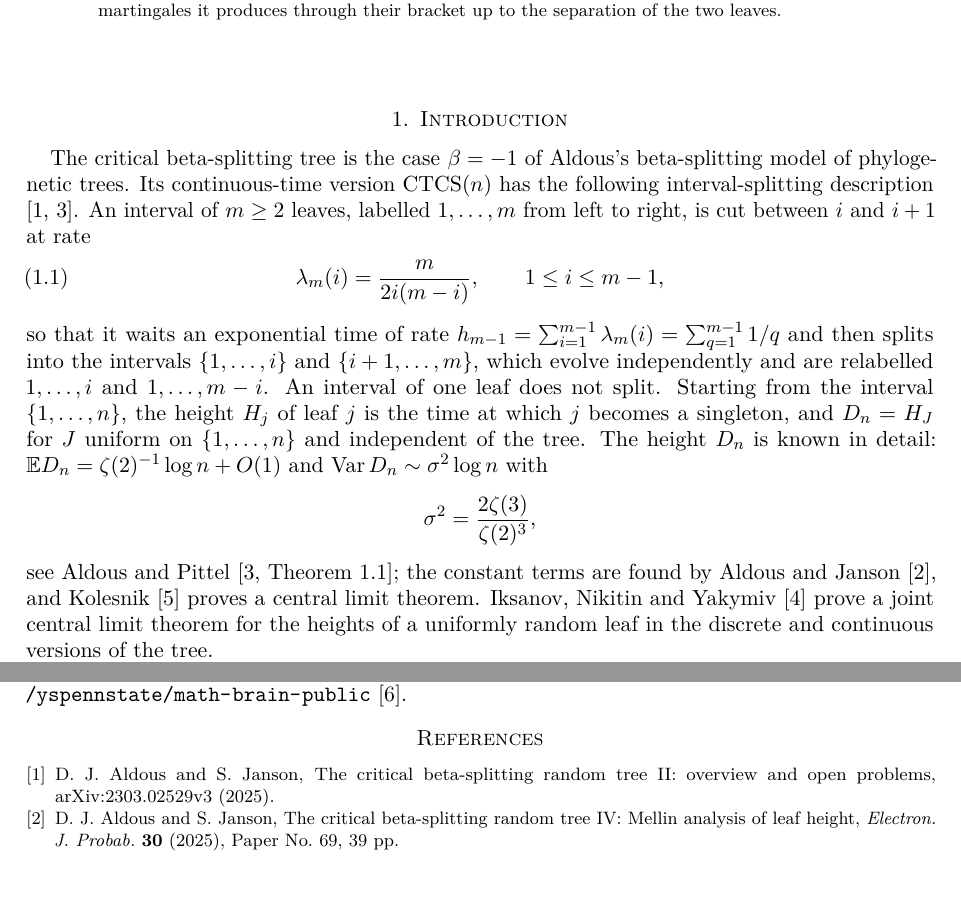
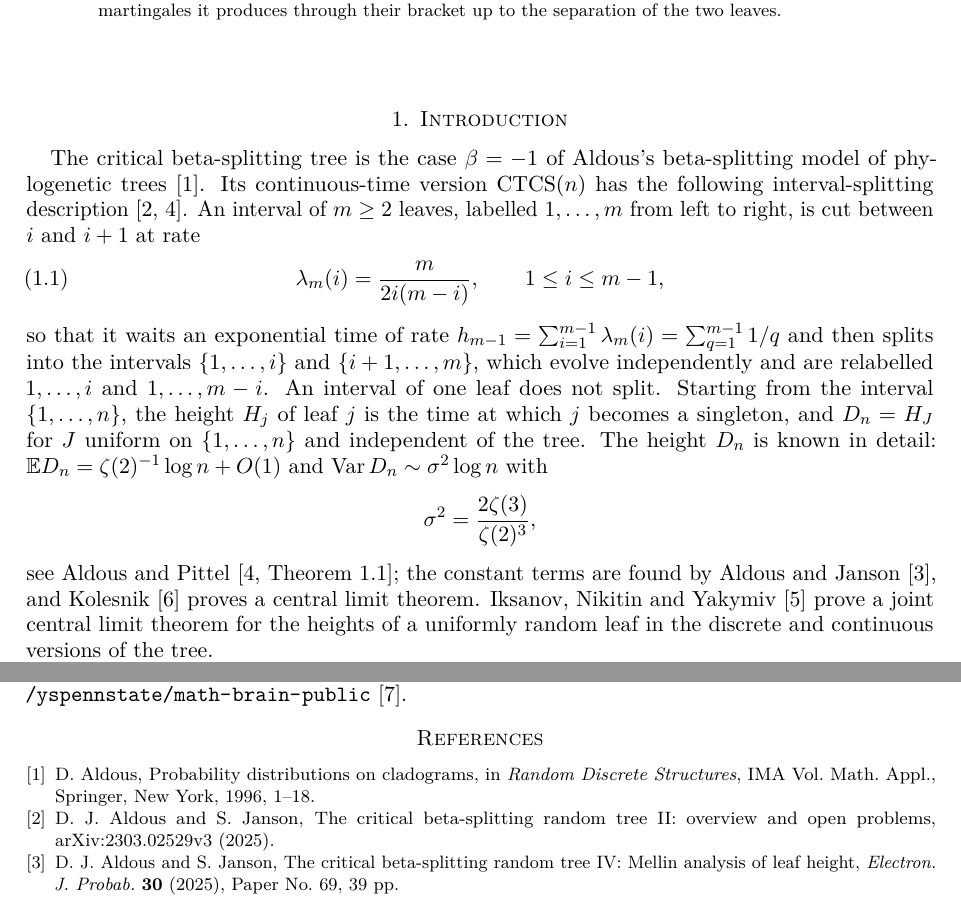
Before and after one commit to yspennstate/beta-splitting-leaf-correlation, a LaTeX paper (paper/main.tex): two parts of pages 1 and 10 of 10, joined at a grey line, cut so that both start at the same text. Compiled offline with pdfLaTeX.

Commit message:
add reference
Co-Authored-By: Claude Opus 5.5 <noreply@anthropic.com>

```diff
--- a/paper/main.tex
+++ b/paper/main.tex
@@ -41,7 +41,7 @@ with $\sigma^2=2\zeta(3)/\zeta(2)^3$. Hence the correlation coefficient equals $
 
 \section{Introduction}\label{sec:intro}
 
-The critical beta-splitting tree is the case $\beta=-1$ of Aldous's beta-splitting model of phylogenetic trees. Its continuous-time version $\mathrm{CTCS}(n)$ has the following interval-splitting description \cite{AJ,AP}. An interval of $m\ge2$ leaves, labelled $1,\dots,m$ from left to right, is cut between $i$ and $i+1$ at rate
+The critical beta-splitting tree is the case $\beta=-1$ of Aldous's beta-splitting model of phylogenetic trees \cite{Ald96}. Its continuous-time version $\mathrm{CTCS}(n)$ has the following interval-splitting description \cite{AJ,AP}. An interval of $m\ge2$ leaves, labelled $1,\dots,m$ from left to right, is cut between $i$ and $i+1$ at rate
 \begin{equation}\label{eq:rate}
 \lambda_m(i)=\frac{m}{2i(m-i)},\qquad 1\le i\le m-1,
 \end{equation}
@@ -335,6 +335,8 @@ The paper is part of the Math Brain project, whose public repository is \url{htt
 
 \begin{thebibliography}{9}
 
+\bibitem{Ald96}
+D.~Aldous, Probability distributions on cladograms, in \emph{Random Discrete Structures}, IMA Vol. Math. Appl., Springer, New York, 1996, 1--18.
 \bibitem{AJ}
 D.~J. Aldous and S.~Janson, The critical beta-splitting random tree II: overview and open problems, arXiv:2303.02529v3 (2025).
 
```
Also changed, not shown: paper/main.pdf.
